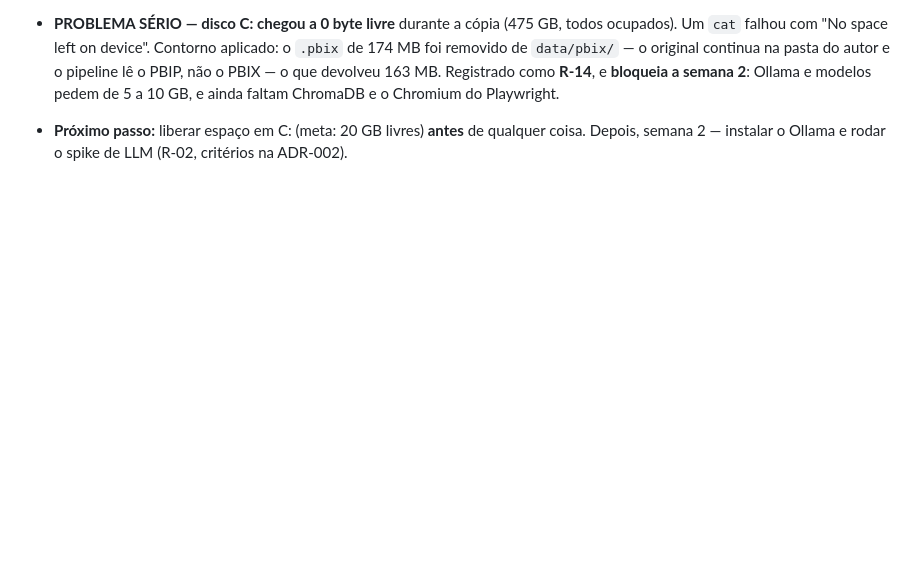
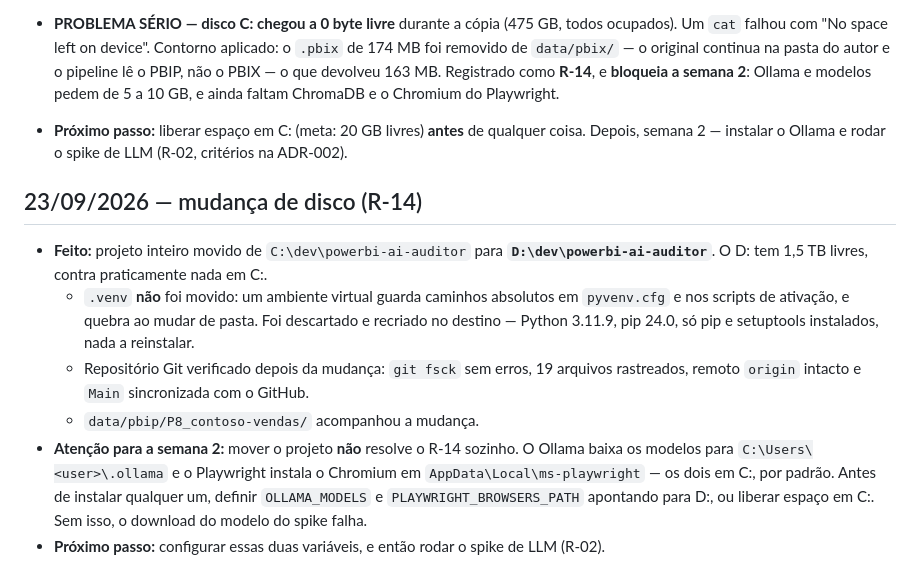
Before and after one commit to FredLisboa77/PUC-RIO_TCC, a Markdown page: docs/project/progress-log.md, the part around the change. GitHub-like rendering; blank space fills up the shorter version.

```diff
--- a/docs/project/progress-log.md
+++ b/docs/project/progress-log.md
@@ -92,3 +92,12 @@ Painel de Vendas (PBIP)
 
 - **PROBLEMA SÉRIO — disco C: chegou a 0 byte livre** durante a cópia (475 GB, todos ocupados). Um `cat` falhou com "No space left on device". Contorno aplicado: o `.pbix` de 174 MB foi removido de `data/pbix/` — o original continua na pasta do autor e o pipeline lê o PBIP, não o PBIX — o que devolveu 163 MB. Registrado como **R-14**, e **bloqueia a semana 2**: Ollama e modelos pedem de 5 a 10 GB, e ainda faltam ChromaDB e o Chromium do Playwright.
 - **Próximo passo:** liberar espaço em C: (meta: 20 GB livres) **antes** de qualquer coisa. Depois, semana 2 — instalar o Ollama e rodar o spike de LLM (R-02, critérios na ADR-002).
+
+## 23/09/2026 — mudança de disco (R-14)
+
+- **Feito:** projeto inteiro movido de `C:\dev\powerbi-ai-auditor` para **`D:\dev\powerbi-ai-auditor`**. O D: tem 1,5 TB livres, contra praticamente nada em C:.
+  - `.venv` **não** foi movido: um ambiente virtual guarda caminhos absolutos em `pyvenv.cfg` e nos scripts de ativação, e quebra ao mudar de pasta. Foi descartado e recriado no destino — Python 3.11.9, pip 24.0, só pip e setuptools instalados, nada a reinstalar.
+  - Repositório Git verificado depois da mudança: `git fsck` sem erros, 19 arquivos rastreados, remoto `origin` intacto e `Main` sincronizada com o GitHub.
+  - `data/pbip/P8_contoso-vendas/` acompanhou a mudança.
+- **Atenção para a semana 2:** mover o projeto **não** resolve o R-14 sozinho. O Ollama baixa os modelos para `C:\Users\<user>\.ollama` e o Playwright instala o Chromium em `AppData\Local\ms-playwright` — os dois em C:, por padrão. Antes de instalar qualquer um, definir `OLLAMA_MODELS` e `PLAYWRIGHT_BROWSERS_PATH` apontando para D:, ou liberar espaço em C:. Sem isso, o download do modelo do spike falha.
+- **Próximo passo:** configurar essas duas variáveis, e então rodar o spike de LLM (R-02).
```
Also changed, not shown: docs/project/riscos.md (+3 -3 lines).
